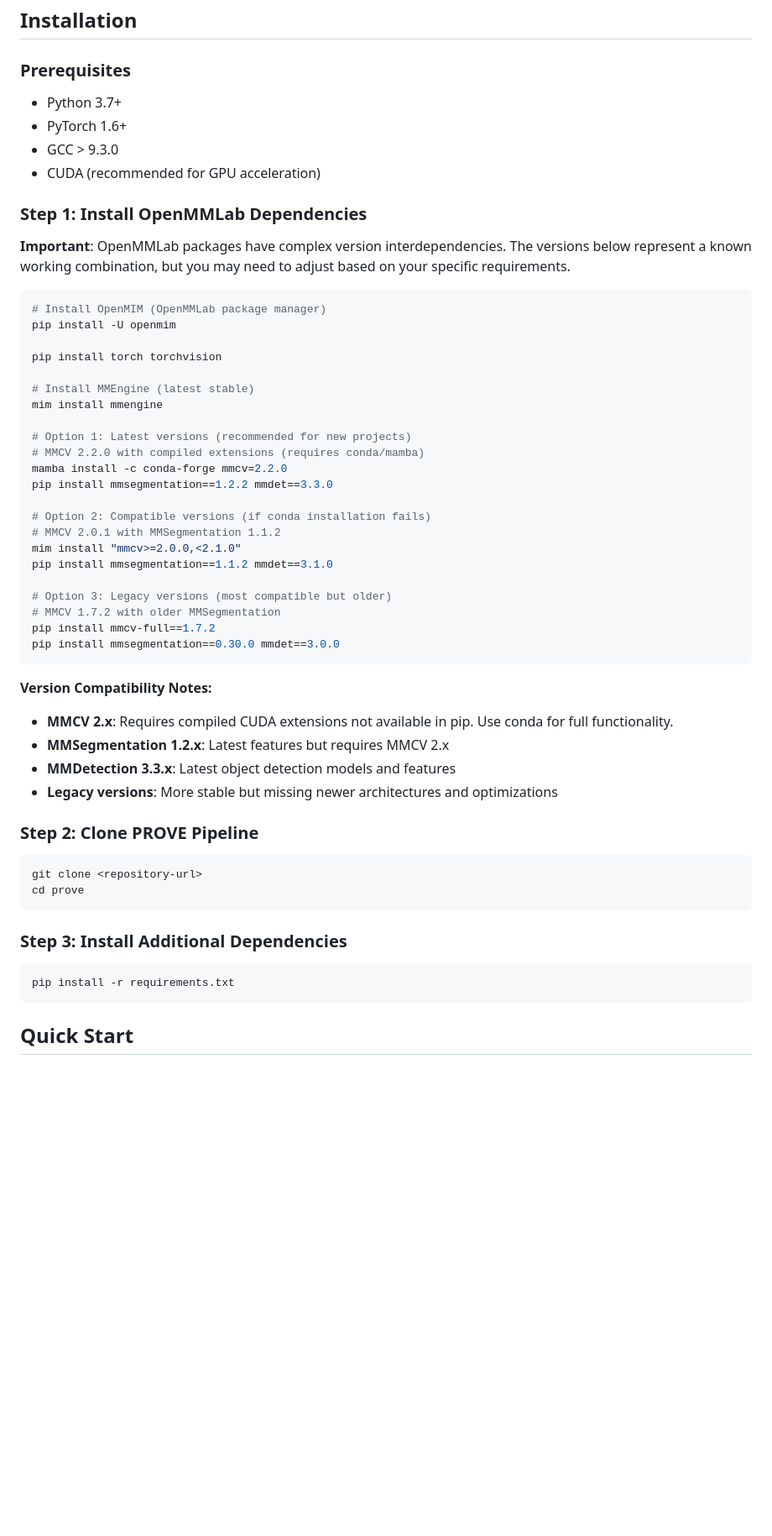
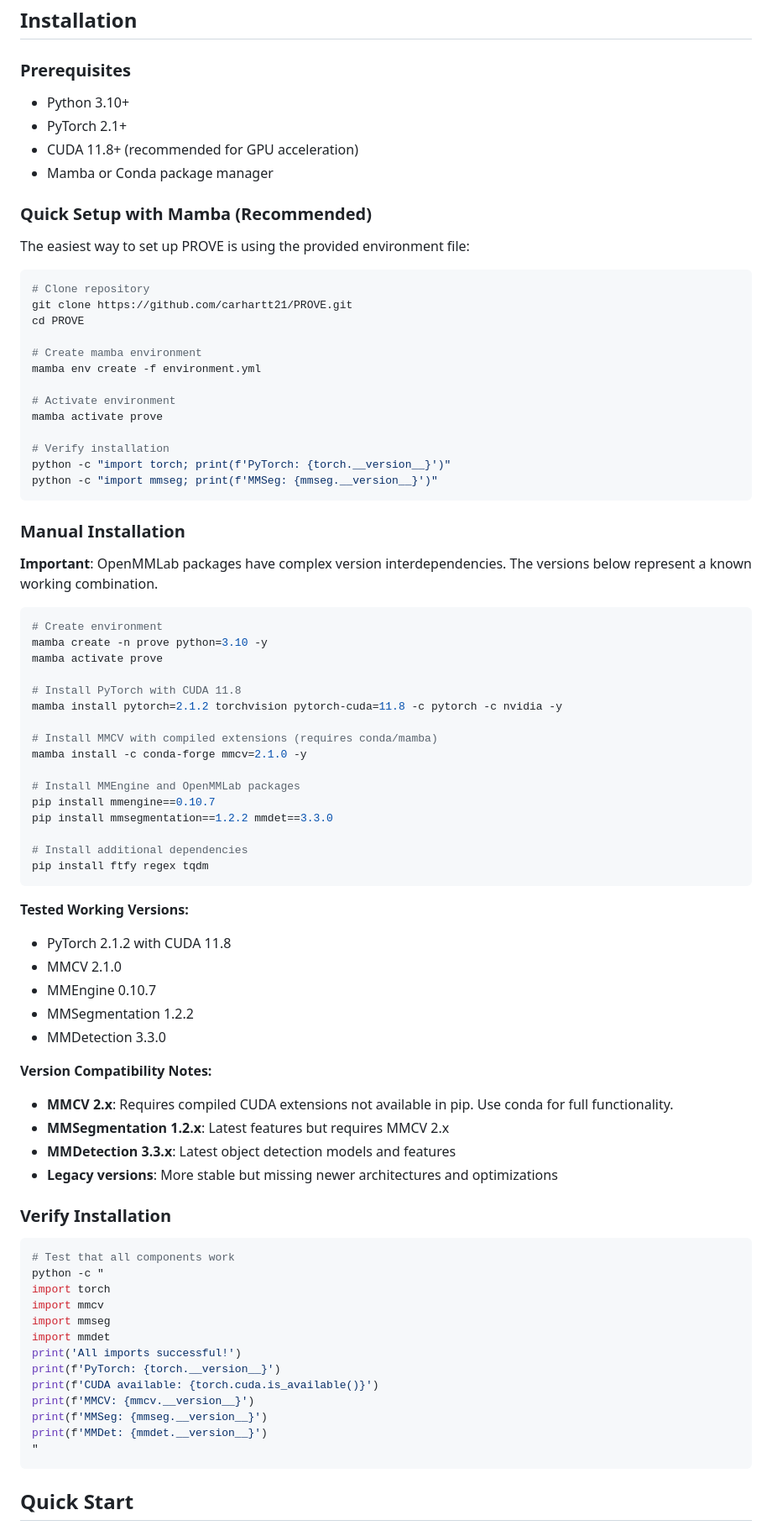
Before and after one commit to carhartt21/PROVE, a Markdown page: README.md, the part around the change printed below. Shown: that part at 84% size. Rendered like a GitHub page; blank space fills up the shorter version.

Commit message:
feat: Update installation instructions and environment setup for Python 3.10 and PyTorch 2.1

````diff
--- a/README.md
+++ b/README.md
@@ -33,39 +33,60 @@ PROVE includes a comprehensive label unification strategy that enables joint tra
 ## Installation
 
 ### Prerequisites
-- Python 3.7+
-- PyTorch 1.6+
-- GCC > 9.3.0
-- CUDA (recommended for GPU acceleration)
+- Python 3.10+
+- PyTorch 2.1+
+- CUDA 11.8+ (recommended for GPU acceleration)
+- Mamba or Conda package manager
 
-### Step 1: Install OpenMMLab Dependencies
+### Quick Setup with Mamba (Recommended)
 
-**Important**: OpenMMLab packages have complex version interdependencies. The versions below represent a known working combination, but you may need to adjust based on your specific requirements.
+The easiest way to set up PROVE is using the provided environment file:
 
 ```bash
-# Install OpenMIM (OpenMMLab package manager)
-pip install -U openmim
+# Clone repository
+git clone https://github.com/carhartt21/PROVE.git
+cd PROVE
 
-pip install torch torchvision
+# Create mamba environment
+mamba env create -f environment.yml
 
-# Install MMEngine (latest stable)
-mim install mmengine
+# Activate environment
+mamba activate prove
 
-# Option 1: Latest versions (recommended for new projects)
-# MMCV 2.2.0 with compiled extensions (requires conda/mamba)
-mamba install -c conda-forge mmcv=2.2.0
+# Verify installation
+python -c "import torch; print(f'PyTorch: {torch.__version__}')"
+python -c "import mmseg; print(f'MMSeg: {mmseg.__version__}')"
+```
+
+### Manual Installation
+
+**Important**: OpenMMLab packages have complex version interdependencies. The versions below represent a known working combination.
+
+```bash
+# Create environment
+mamba create -n prove python=3.10 -y
+mamba activate prove
+
+# Install PyTorch with CUDA 11.8
+mamba install pytorch=2.1.2 torchvision pytorch-cuda=11.8 -c pytorch -c nvidia -y
+
+# Install MMCV with compiled extensions (requires conda/mamba)
+mamba install -c conda-forge mmcv=2.1.0 -y
+
+# Install MMEngine and OpenMMLab packages
+pip install mmengine==0.10.7
 pip install mmsegmentation==1.2.2 mmdet==3.3.0
 
-# Option 2: Compatible versions (if conda installation fails)
-# MMCV 2.0.1 with MMSegmentation 1.1.2
-mim install "mmcv>=2.0.0,<2.1.0"
-pip install mmsegmentation==1.1.2 mmdet==3.1.0
+# Install additional dependencies
+pip install ftfy regex tqdm
+```
 
-# Option 3: Legacy versions (most compatible but older)
-# MMCV 1.7.2 with older MMSegmentation
-pip install mmcv-full==1.7.2
-pip install mmsegmentation==0.30.0 mmdet==3.0.0
-```
+**Tested Working Versions:**
+- PyTorch 2.1.2 with CUDA 11.8
+- MMCV 2.1.0
+- MMEngine 0.10.7
+- MMSegmentation 1.2.2
+- MMDetection 3.3.0
 
 **Version Compatibility Notes:**
 - **MMCV 2.x**: Requires compiled CUDA extensions not available in pip. Use conda for full functionality.
@@ -73,17 +94,22 @@ pip install mmsegmentation==0.30.0 mmdet==3.0.0
 - **MMDetection 3.3.x**: Latest object detection models and features
 - **Legacy versions**: More stable but missing newer architectures and optimizations
 
-### Step 2: Clone PROVE Pipeline
+### Verify Installation
 
 ```bash
-git clone <repository-url>
-cd prove
-```
-
-### Step 3: Install Additional Dependencies
-
-```bash
-pip install -r requirements.txt
+# Test that all components work
+python -c "
+import torch
+import mmcv
+import mmseg
+import mmdet
+print('All imports successful!')
+print(f'PyTorch: {torch.__version__}')
+print(f'CUDA available: {torch.cuda.is_available()}')
+print(f'MMCV: {mmcv.__version__}')
+print(f'MMSeg: {mmseg.__version__}')
+print(f'MMDet: {mmdet.__version__}')
+"
 ```
 
 ## Quick Start
````
Also changed, not shown: other parts of README.md (+77 -5 lines).
